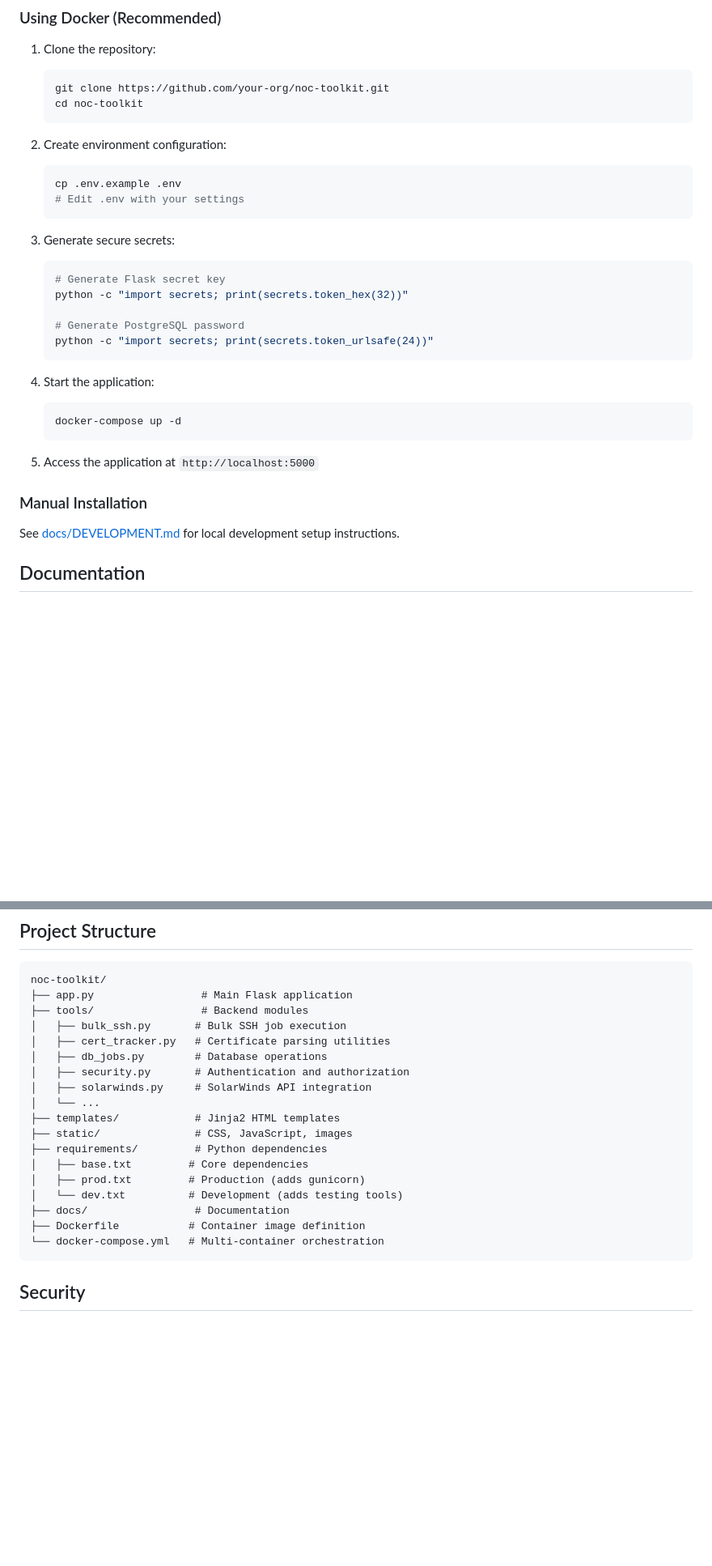
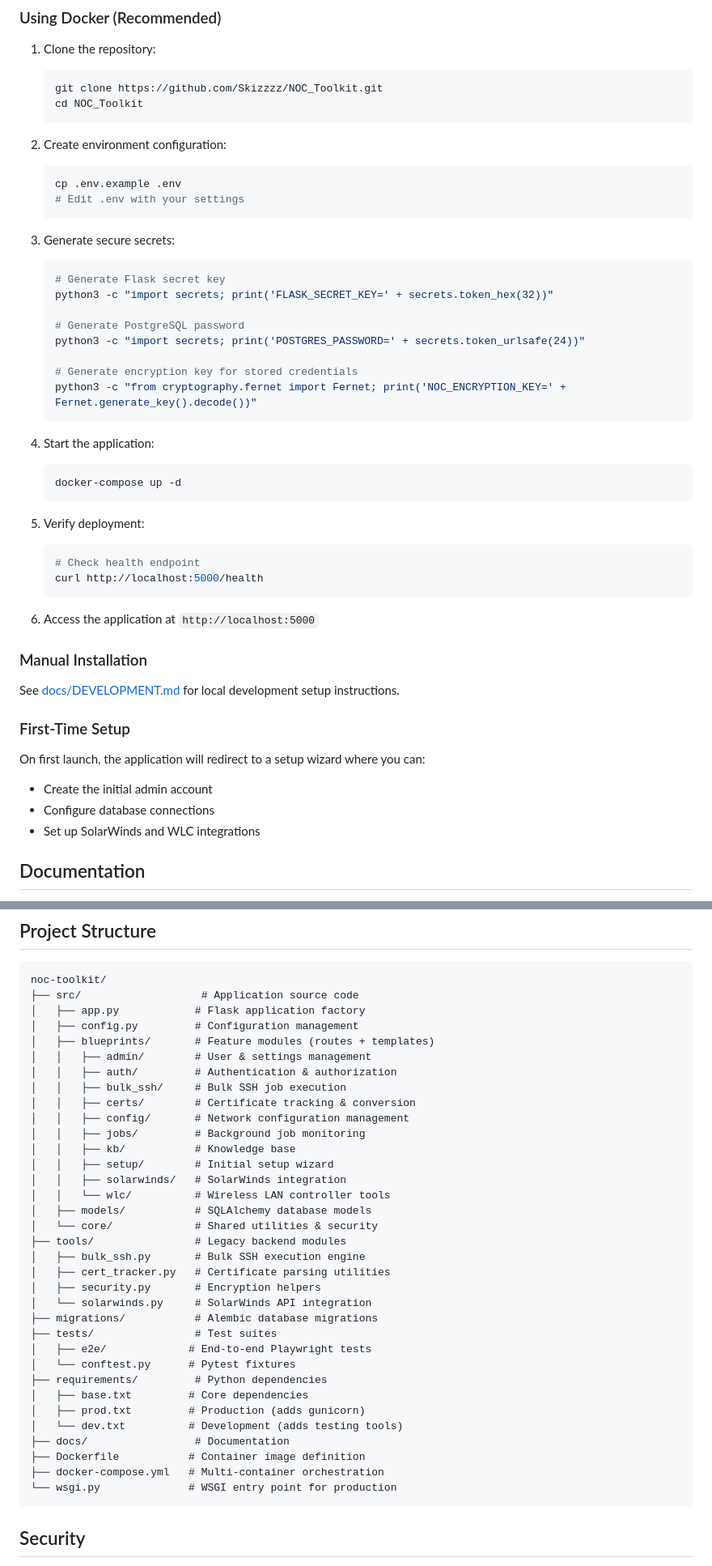
Before and after one commit to Skizzzz/NOC_Toolkit, a Markdown page: README.md, 2 parts joined by grey strips. Shown at 81% size. Rendered like a GitHub page; blank space fills up the shorter version.

Commit message:
docs: Update README and deployment guide with new project structure
- Update project structure to reflect new src/blueprints architecture
- Add correct GitHub repository URLs
- Add encryption key generation to quick start
- Add health check verification step
- Document first-time setup wizard

Co-Authored-By: Claude Opus 4.5 <noreply@anthropic.com>

````diff
--- a/README.md
+++ b/README.md
@@ -35,8 +35,8 @@ A comprehensive web-based Network Operations Center toolkit for managing network
 
 1. Clone the repository:
    ```bash
-   git clone https://github.com/your-org/noc-toolkit.git
-   cd noc-toolkit
+   git clone https://github.com/Skizzzz/NOC_Toolkit.git
+   cd NOC_Toolkit
    ```
 
 2. Create environment configuration:
@@ -48,10 +48,13 @@ A comprehensive web-based Network Operations Center toolkit for managing network
 3. Generate secure secrets:
    ```bash
    # Generate Flask secret key
-   python -c "import secrets; print(secrets.token_hex(32))"
+   python3 -c "import secrets; print('FLASK_SECRET_KEY=' + secrets.token_hex(32))"
 
    # Generate PostgreSQL password
-   python -c "import secrets; print(secrets.token_urlsafe(24))"
+   python3 -c "import secrets; print('POSTGRES_PASSWORD=' + secrets.token_urlsafe(24))"
+
+   # Generate encryption key for stored credentials
+   python3 -c "from cryptography.fernet import Fernet; print('NOC_ENCRYPTION_KEY=' + Fernet.generate_key().decode())"
    ```
 
 4. Start the application:
@@ -59,11 +62,24 @@ A comprehensive web-based Network Operations Center toolkit for managing network
    docker-compose up -d
    ```
 
-5. Access the application at `http://localhost:5000`
+5. Verify deployment:
+   ```bash
+   # Check health endpoint
+   curl http://localhost:5000/health
+   ```
+
+6. Access the application at `http://localhost:5000`
 
 ### Manual Installation
 
 See [docs/DEVELOPMENT.md](docs/DEVELOPMENT.md) for local development setup instructions.
+
+### First-Time Setup
+
+On first launch, the application will redirect to a setup wizard where you can:
+- Create the initial admin account
+- Configure database connections
+- Set up SolarWinds and WLC integrations
 
 ## Documentation
 
@@ -95,23 +111,39 @@ See `.env.example` for a complete list of configuration options.
 
 ```
 noc-toolkit/
-├── app.py                 # Main Flask application
-├── tools/                 # Backend modules
-│   ├── bulk_ssh.py       # Bulk SSH job execution
+├── src/                   # Application source code
+│   ├── app.py            # Flask application factory
+│   ├── config.py         # Configuration management
+│   ├── blueprints/       # Feature modules (routes + templates)
+│   │   ├── admin/        # User & settings management
+│   │   ├── auth/         # Authentication & authorization
+│   │   ├── bulk_ssh/     # Bulk SSH job execution
+│   │   ├── certs/        # Certificate tracking & conversion
+│   │   ├── config/       # Network configuration management
+│   │   ├── jobs/         # Background job monitoring
+│   │   ├── kb/           # Knowledge base
+│   │   ├── setup/        # Initial setup wizard
+│   │   ├── solarwinds/   # SolarWinds integration
+│   │   └── wlc/          # Wireless LAN controller tools
+│   ├── models/           # SQLAlchemy database models
+│   └── core/             # Shared utilities & security
+├── tools/                # Legacy backend modules
+│   ├── bulk_ssh.py       # Bulk SSH execution engine
 │   ├── cert_tracker.py   # Certificate parsing utilities
-│   ├── db_jobs.py        # Database operations
-│   ├── security.py       # Authentication and authorization
-│   ├── solarwinds.py     # SolarWinds API integration
-│   └── ...
-├── templates/            # Jinja2 HTML templates
-├── static/               # CSS, JavaScript, images
+│   ├── security.py       # Encryption helpers
+│   └── solarwinds.py     # SolarWinds API integration
+├── migrations/           # Alembic database migrations
+├── tests/                # Test suites
+│   ├── e2e/             # End-to-end Playwright tests
+│   └── conftest.py      # Pytest fixtures
 ├── requirements/         # Python dependencies
 │   ├── base.txt         # Core dependencies
 │   ├── prod.txt         # Production (adds gunicorn)
 │   └── dev.txt          # Development (adds testing tools)
 ├── docs/                 # Documentation
 ├── Dockerfile           # Container image definition
-└── docker-compose.yml   # Multi-container orchestration
+├── docker-compose.yml   # Multi-container orchestration
+└── wsgi.py              # WSGI entry point for production
 ```
 
 ## Security
````
Also changed, not shown: other parts of README.md (+1 -1 lines), docs/DEPLOYMENT.md (+2 -2 lines).
